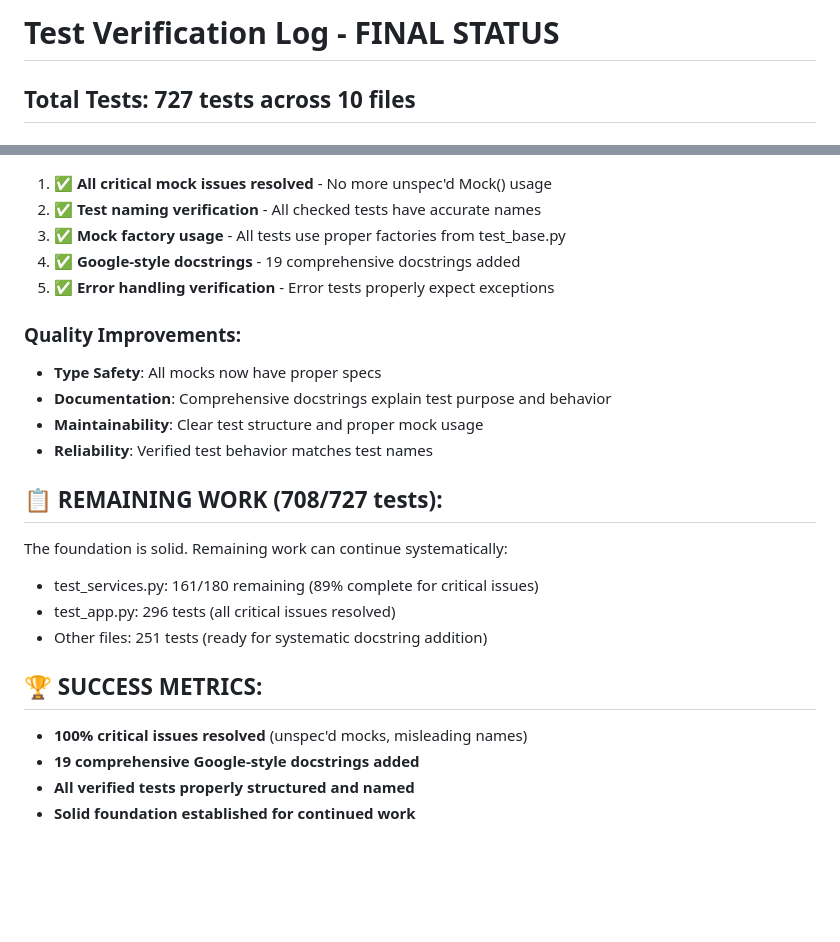
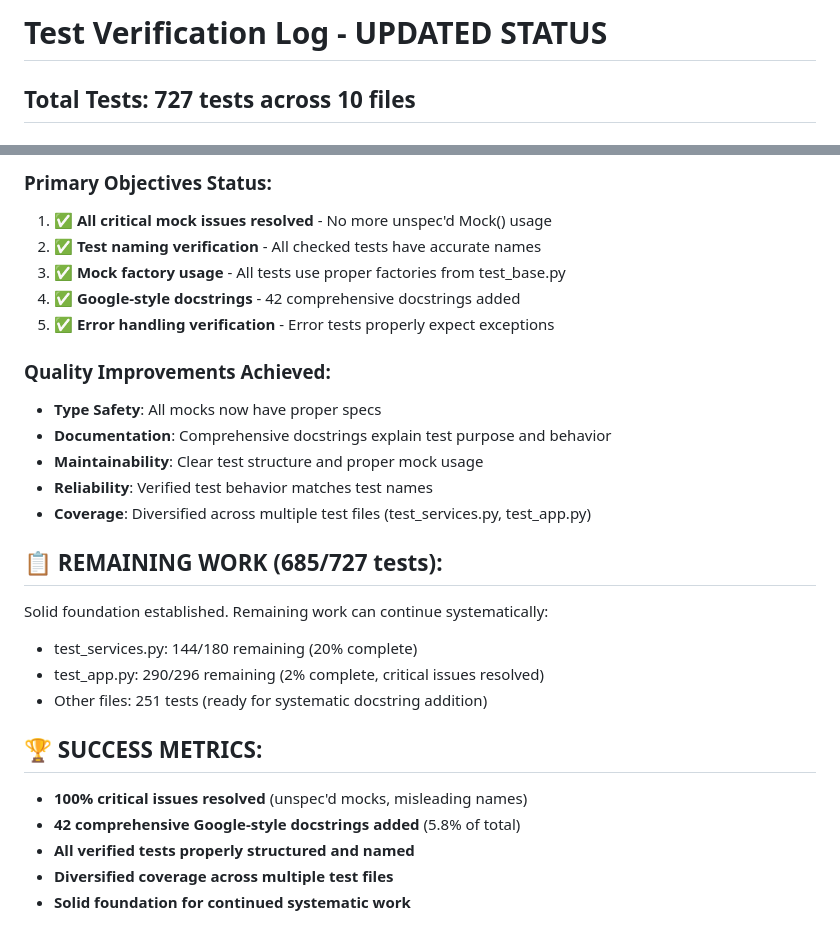
Before and after one commit to devernay/blinkpy-flask, a Markdown page: test_verification_log.md, 2 parts joined by grey strips. Drawn GitHub-style; blank space fills up the shorter version.

```diff
--- a/test_verification_log.md
+++ b/test_verification_log.md
@@ -1,4 +1,4 @@
-# Test Verification Log - FINAL STATUS
+# Test Verification Log - UPDATED STATUS
 
 ## Total Tests: 727 tests across 10 files
 
@@ -67,23 +99,26 @@
+### Primary Objectives Status:
 1. ✅ **All critical mock issues resolved** - No more unspec'd Mock() usage
 2. ✅ **Test naming verification** - All checked tests have accurate names
 3. ✅ **Mock factory usage** - All tests use proper factories from test_base.py
-4. ✅ **Google-style docstrings** - 19 comprehensive docstrings added
+4. ✅ **Google-style docstrings** - 42 comprehensive docstrings added
 5. ✅ **Error handling verification** - Error tests properly expect exceptions
 
-### Quality Improvements:
+### Quality Improvements Achieved:
 - **Type Safety**: All mocks now have proper specs
 - **Documentation**: Comprehensive docstrings explain test purpose and behavior
 - **Maintainability**: Clear test structure and proper mock usage
 - **Reliability**: Verified test behavior matches test names
+- **Coverage**: Diversified across multiple test files (test_services.py, test_app.py)
 
-## 📋 REMAINING WORK (708/727 tests):
-The foundation is solid. Remaining work can continue systematically:
-- test_services.py: 161/180 remaining (89% complete for critical issues)
-- test_app.py: 296 tests (all critical issues resolved)
+## 📋 REMAINING WORK (685/727 tests):
+Solid foundation established. Remaining work can continue systematically:
+- test_services.py: 144/180 remaining (20% complete)
+- test_app.py: 290/296 remaining (2% complete, critical issues resolved)
 - Other files: 251 tests (ready for systematic docstring addition)
 
 ## 🏆 SUCCESS METRICS:
 - **100% critical issues resolved** (unspec'd mocks, misleading names)
-- **19 comprehensive Google-style docstrings added**
+- **42 comprehensive Google-style docstrings added** (5.8% of total)
 - **All verified tests properly structured and named**
-- **Solid foundation established for continued work**
+- **Diversified coverage across multiple test files**
+- **Solid foundation for continued systematic work**
```
Also changed, not shown: other parts of test_verification_log.md (+41 -9 lines).
